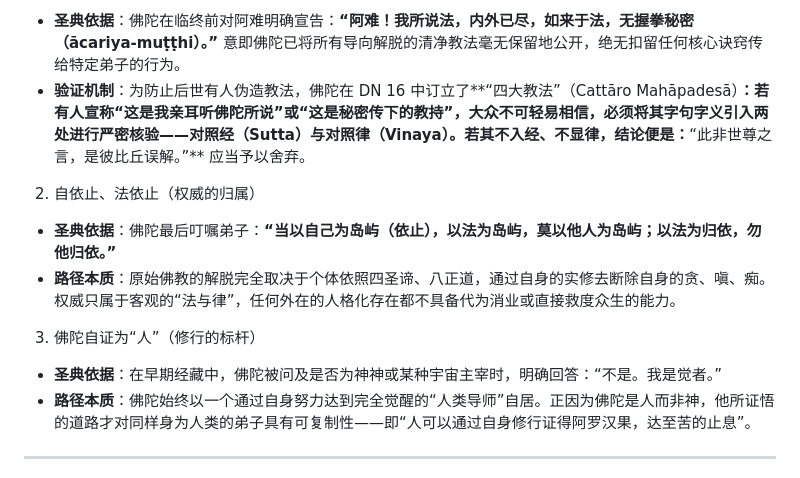
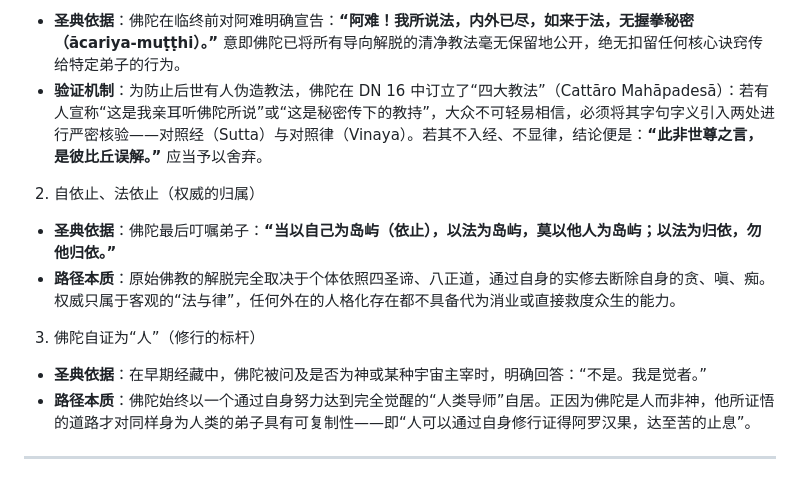
Before and after one commit to danshare66/3D-Binary-Cube-Isomorphic-Model-of-the-I-Ching, a Markdown page: 260924_依法不依人 以巴利圣典审视大乘与密教的法统异化.md, the part around the change. Drawn GitHub-style.

Commit message:
Analyze the doctrinal deviations in Mahayana and Esoteric Buddhism
The document discusses the absolute boundaries established by the Buddha regarding the authenticity of Buddhist teachings, emphasizing the importance of self-reliance and the rejection of secretive transmissions. It critiques the systemic denial of these boundaries by later sects such as Mahayana and Esoteric Buddhism, highlighting the logical conflicts and the mechanisms of doctrinal distortion.

```diff
--- a/260924_依法不依人 以巴利圣典审视大乘与密教的法统异化.md
+++ b/260924_依法不依人 以巴利圣典审视大乘与密教的法统异化.md
@@ -14,12 +14,12 @@
 
 1. 师无握拳（法无秘密）与四大教法
 - **圣典依据**：佛陀在临终前对阿难明确宣告：**“阿难！我所说法，内外已尽，如来于法，无握拳秘密（ācariya-muṭṭhi）。”** 意即佛陀已将所有导向解脱的清净教法毫无保留地公开，绝无扣留任何核心诀窍传给特定弟子的行为。
-- **验证机制**：为防止后世有人伪造教法，佛陀在 DN 16 中订立了**“四大教法”（Cattāro Mahāpadesā）**：若有人宣称“这是我亲耳听佛陀所说”或“这是秘密传下的教持”，大众不可轻易相信，必须将其字句字义引入两处进行严密核验——对照经（Sutta）与对照律（Vinaya）。若其不入经、不显律，结论便是：**“此非世尊之言，是彼比丘误解。”** 应当予以舍弃。
+- **验证机制**：为防止后世有人伪造教法，佛陀在 DN 16 中订立了“四大教法”（Cattāro Mahāpadesā）：若有人宣称“这是我亲耳听佛陀所说”或“这是秘密传下的教持”，大众不可轻易相信，必须将其字句字义引入两处进行严密核验——对照经（Sutta）与对照律（Vinaya）。若其不入经、不显律，结论便是：**“此非世尊之言，是彼比丘误解。”** 应当予以舍弃。
 2. 自依止、法依止（权威的归属）
 - **圣典依据**：佛陀最后叮嘱弟子：**“当以自己为岛屿（依止），以法为岛屿，莫以他人为岛屿；以法为归依，勿他归依。”**
 - **路径本质**：原始佛教的解脱完全取决于个体依照四圣谛、八正道，通过自身的实修去断除自身的贪、嗔、痴。权威只属于客观的“法与律”，任何外在的人格化存在都不具备代为消业或直接救度众生的能力。
 3. 佛陀自证为“人”（修行的标杆）
-- **圣典依据**：在早期经藏中，佛陀被问及是否为神神或某种宇宙主宰时，明确回答：“不是。我是觉者。”
+- **圣典依据**：在早期经藏中，佛陀被问及是否为神或某种宇宙主宰时，明确回答：“不是。我是觉者。”
 - **路径本质**：佛陀始终以一个通过自身努力达到完全觉醒的“人类导师”自居。正因为佛陀是人而非神，他所证悟的道路才对同样身为人类的弟子具有可复制性——即“人可以通过自身修行证得阿罗汉果，达至苦的止息”。
 
 ---
```
